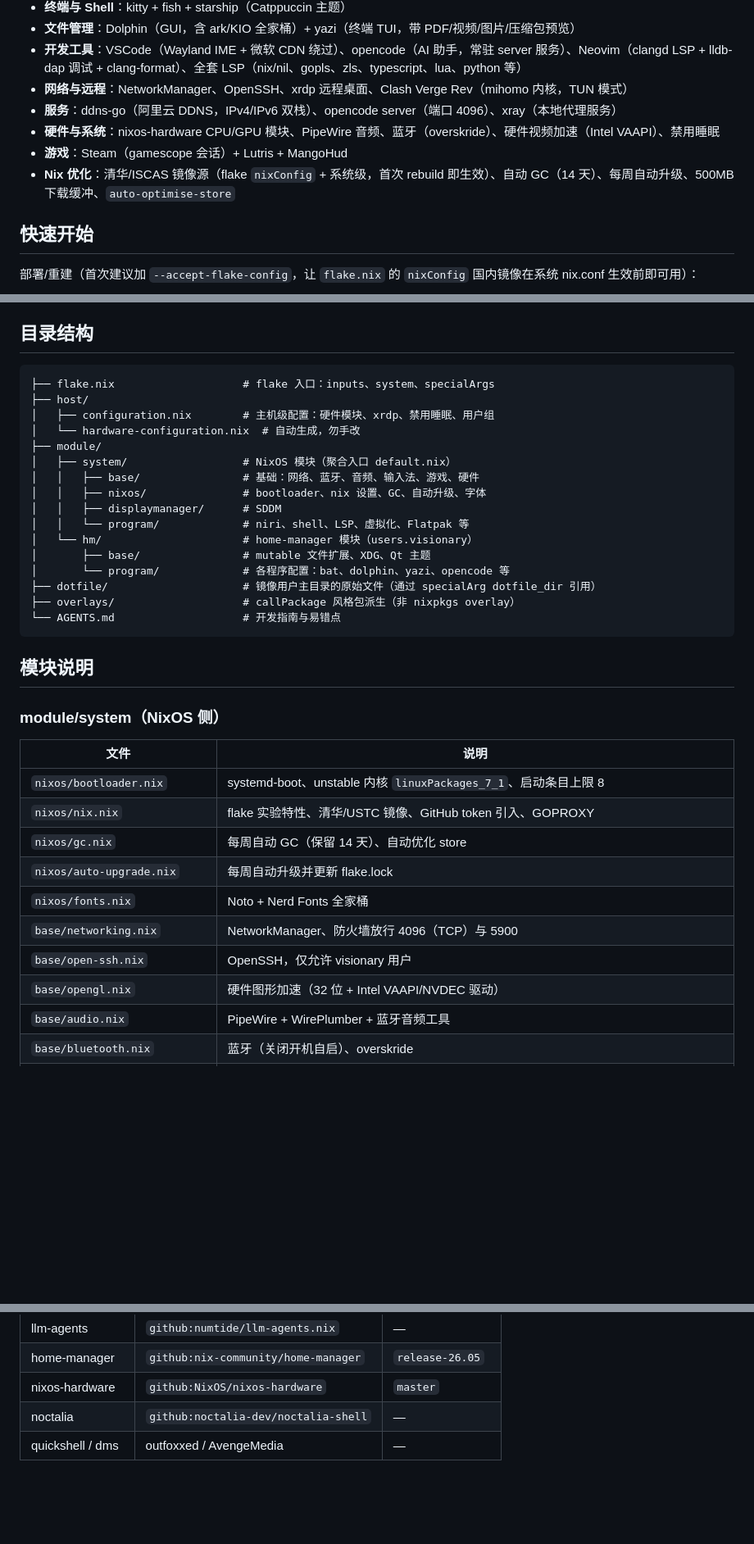
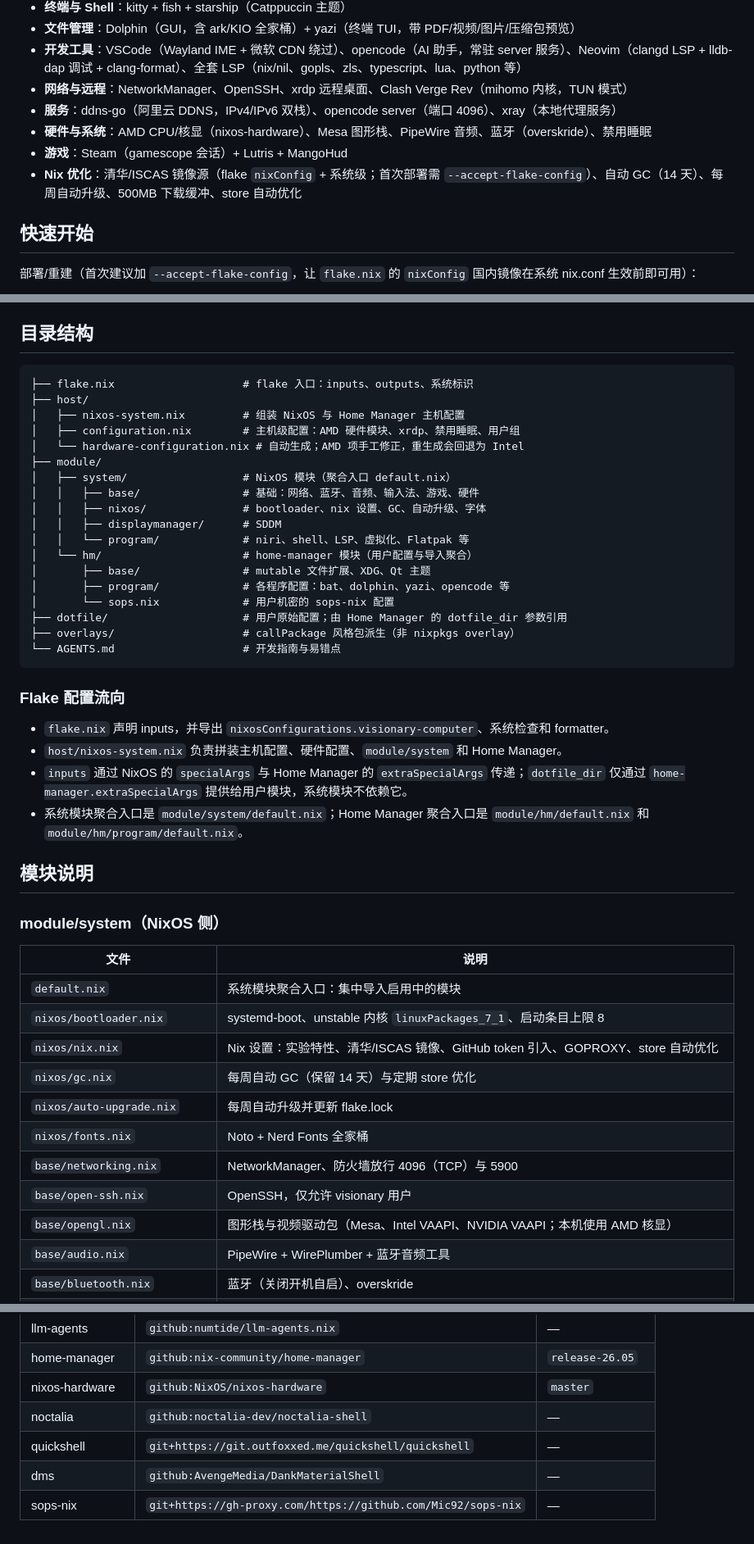
Before and after one commit to Visionary1455/visionary-nixos, a Markdown page: README.md, 3 parts joined by grey strips. Shown at 82% size. GitHub-like rendering; blank space fills up the shorter version.

Commit message:
完善根目录项目文档

````diff
--- a/README.md
+++ b/README.md
@@ -12,9 +12,9 @@
 - **开发工具**：VSCode（Wayland IME + 微软 CDN 绕过）、opencode（AI 助手，常驻 server 服务）、Neovim（clangd LSP + lldb-dap 调试 + clang-format）、全套 LSP（nix/nil、gopls、zls、typescript、lua、python 等）
 - **网络与远程**：NetworkManager、OpenSSH、xrdp 远程桌面、Clash Verge Rev（mihomo 内核，TUN 模式）
 - **服务**：ddns-go（阿里云 DDNS，IPv4/IPv6 双栈）、opencode server（端口 4096）、xray（本地代理服务）
-- **硬件与系统**：nixos-hardware CPU/GPU 模块、PipeWire 音频、蓝牙（overskride）、硬件视频加速（Intel VAAPI）、禁用睡眠
+- **硬件与系统**：AMD CPU/核显（nixos-hardware）、Mesa 图形栈、PipeWire 音频、蓝牙（overskride）、禁用睡眠
 - **游戏**：Steam（gamescope 会话）+ Lutris + MangoHud
-- **Nix 优化**：清华/ISCAS 镜像源（flake `nixConfig` + 系统级，首次 rebuild 即生效）、自动 GC（14 天）、每周自动升级、500MB 下载缓冲、`auto-optimise-store`
+- **Nix 优化**：清华/ISCAS 镜像源（flake `nixConfig` + 系统级；首次部署需 `--accept-flake-config`）、自动 GC（14 天）、每周自动升级、500MB 下载缓冲、store 自动优化
 
 ## 快速开始
 
@@ -47,23 +47,32 @@ nix fmt
 ## 目录结构
 
 ```
-├── flake.nix                    # flake 入口：inputs、system、specialArgs
+├── flake.nix                    # flake 入口：inputs、outputs、系统标识
 ├── host/
-│   ├── configuration.nix        # 主机级配置：硬件模块、xrdp、禁用睡眠、用户组
-│   └── hardware-configuration.nix  # 自动生成，勿手改
+│   ├── nixos-system.nix         # 组装 NixOS 与 Home Manager 主机配置
+│   ├── configuration.nix        # 主机级配置：AMD 硬件模块、xrdp、禁用睡眠、用户组
+│   └── hardware-configuration.nix # 自动生成；AMD 项手工修正，重生成会回退为 Intel
 ├── module/
 │   ├── system/                  # NixOS 模块（聚合入口 default.nix）
 │   │   ├── base/                # 基础：网络、蓝牙、音频、输入法、游戏、硬件
 │   │   ├── nixos/               # bootloader、nix 设置、GC、自动升级、字体
 │   │   ├── displaymanager/      # SDDM
 │   │   └── program/             # niri、shell、LSP、虚拟化、Flatpak 等
-│   └── hm/                      # home-manager 模块（users.visionary）
+│   └── hm/                      # home-manager 模块（用户配置与导入聚合）
 │       ├── base/                # mutable 文件扩展、XDG、Qt 主题
-│       └── program/             # 各程序配置：bat、dolphin、yazi、opencode 等
-├── dotfile/                     # 镜像用户主目录的原始文件（通过 specialArg dotfile_dir 引用）
+│       ├── program/             # 各程序配置：bat、dolphin、yazi、opencode 等
+│       └── sops.nix             # 用户机密的 sops-nix 配置
+├── dotfile/                     # 用户原始配置；由 Home Manager 的 dotfile_dir 参数引用
 ├── overlays/                    # callPackage 风格包派生（非 nixpkgs overlay）
 └── AGENTS.md                    # 开发指南与易错点
 ```
+
+### Flake 配置流向
+
+- `flake.nix` 声明 inputs，并导出 `nixosConfigurations.visionary-computer`、系统检查和 formatter。
+- `host/nixos-system.nix` 负责拼装主机配置、硬件配置、`module/system` 和 Home Manager。
+- `inputs` 通过 NixOS 的 `specialArgs` 与 Home Manager 的 `extraSpecialArgs` 传递；`dotfile_dir` 仅通过 `home-manager.extraSpecialArgs` 提供给用户模块，系统模块不依赖它。
+- 系统模块聚合入口是 `module/system/default.nix`；Home Manager 聚合入口是 `module/hm/default.nix` 和 `module/hm/program/default.nix`。
 
 ## 模块说明
 
@@ -71,14 +80,15 @@ nix fmt
 
 | 文件 | 说明 |
 | --- | --- |
+| `default.nix` | 系统模块聚合入口：集中导入启用中的模块 |
 | `nixos/bootloader.nix` | systemd-boot、unstable 内核 `linuxPackages_7_1`、启动条目上限 8 |
-| `nixos/nix.nix` | flake 实验特性、清华/USTC 镜像、GitHub token 引入、GOPROXY |
-| `nixos/gc.nix` | 每周自动 GC（保留 14 天）、自动优化 store |
+| `nixos/nix.nix` | Nix 设置：实验特性、清华/ISCAS 镜像、GitHub token 引入、GOPROXY、store 自动优化 |
+| `nixos/gc.nix` | 每周自动 GC（保留 14 天）与定期 store 优化 |
 | `nixos/auto-upgrade.nix` | 每周自动升级并更新 flake.lock |
 | `nixos/fonts.nix` | Noto + Nerd Fonts 全家桶 |
 | `base/networking.nix` | NetworkManager、防火墙放行 4096（TCP）与 5900 |
 | `base/open-ssh.nix` | OpenSSH，仅允许 visionary 用户 |
-| `base/opengl.nix` | 硬件图形加速（32 位 + Intel VAAPI/NVDEC 驱动） |
+| `base/opengl.nix` | 图形栈与视频驱动包（Mesa、Intel VAAPI、NVIDIA VAAPI；本机使用 AMD 核显） |
 | `base/audio.nix` | PipeWire + WirePlumber + 蓝牙音频工具 |
 | `base/bluetooth.nix` | 蓝牙（关闭开机自启）、overskride |
 | `base/fcitx5.nix` | fcitx5 输入法 + 中文字体优化 + 区域设置 |
@@ -232,4 +245,6 @@ journalctl --user -u xray -f
 | home-manager | `github:nix-community/home-manager` | `release-26.05` |
 | nixos-hardware | `github:NixOS/nixos-hardware` | `master` |
 | noctalia | `github:noctalia-dev/noctalia-shell` | — |
-| quickshell / dms | outfoxxed / AvengeMedia | — |
+| quickshell | `git+https://git.outfoxxed.me/quickshell/quickshell` | — |
+| dms | `github:AvengeMedia/DankMaterialShell` | — |
+| sops-nix | `git+https://gh-proxy.com/https://github.com/Mic92/sops-nix` | — |
````
Also changed, not shown: other parts of README.md (+5 -2 lines), AGENTS.md (+3 -3 lines).
